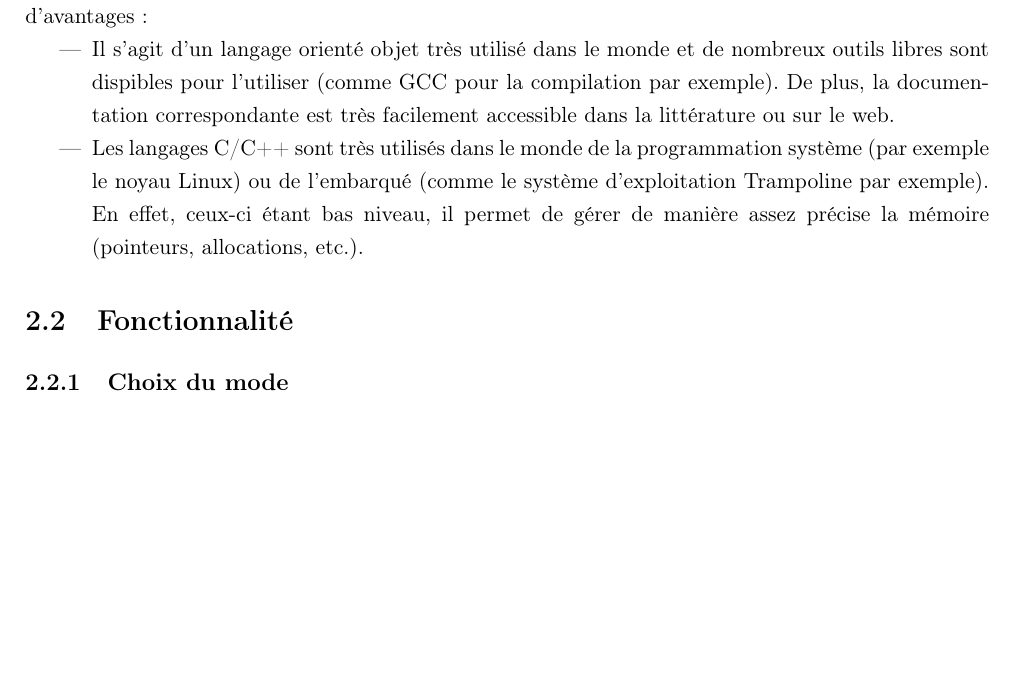
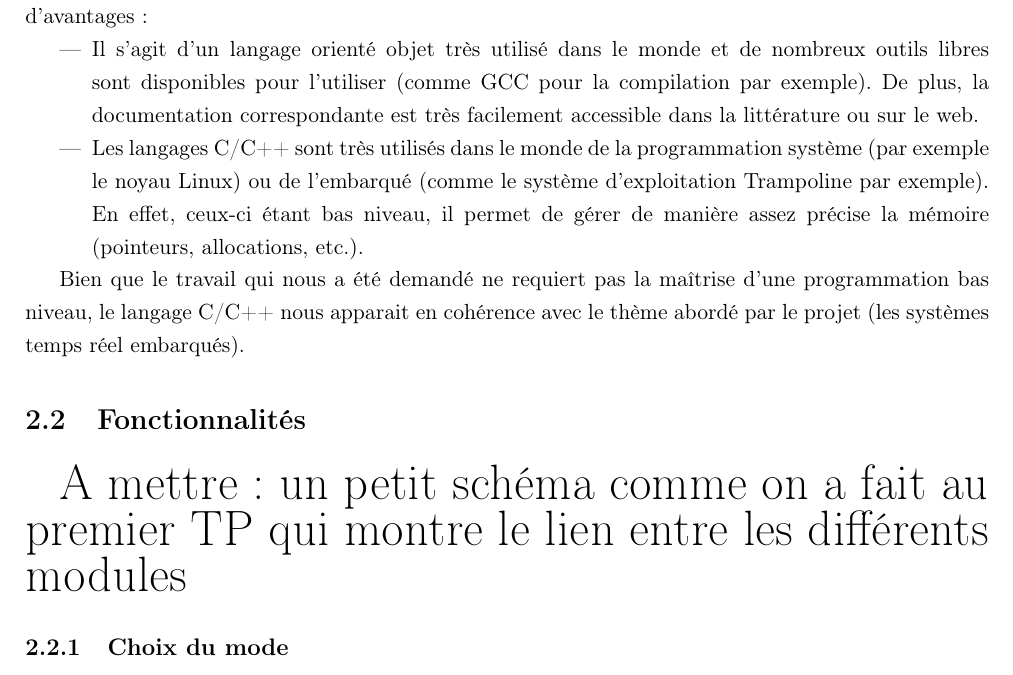
Before and after one commit to Ghuillaume/STRE, a LaTeX document (rapport/Rapport.tex, which reads rapport/contenu.tex, rapport/garde.tex): part of page 5 of 13, cut so that both start at the same text, the shorter picture padded with empty space. Compiled offline with pdfLaTeX.

Commit message:
modif rapport

```diff
--- a/rapport/contenu.tex
+++ b/rapport/contenu.tex
@@ -14,13 +14,20 @@ Lorsque le programme est lancé, l’utilisateur doit choisir le mode de génér
 \chapter{Spécification du logiciel}
 
 	\section{Explication du choix du langage}
+
 		Nous avons opté pour le langage C++ pour réaliser ce projet car celui-ci possède un certain nombre d'avantages :
 		\begin{itemize}
-\item Il s'agit d'un langage orienté objet très utilisé dans le monde et de nombreux outils libres sont dispibles pour l'utiliser (comme GCC pour la compilation par exemple). De plus, la documentation correspondante est très facilement accessible dans la littérature ou sur le web.
+			\item Il s'agit d'un langage orienté objet très utilisé dans le monde et de nombreux outils libres sont disponibles pour l'utiliser (comme GCC pour la compilation par exemple). De plus, la documentation correspondante est très facilement accessible dans la littérature ou sur le web.
 			\item Les langages C/C++ sont très utilisés dans le monde de la programmation système (par exemple le noyau Linux) ou de l'embarqué (comme le système d'exploitation Trampoline par exemple). En effet, ceux-ci étant bas niveau, il permet de gérer de manière assez précise la mémoire (pointeurs, allocations, etc.).
 		\end{itemize}
 
-\section{Fonctionnalité}
+		Bien que le travail qui nous a été demandé ne requiert pas la maîtrise d'une programmation bas niveau, le langage C/C++ nous apparait en cohérence avec le thème abordé par le projet (les systèmes temps réel embarqués).
+
+	\section{Fonctionnalités}
+
+		\Huge
+		A mettre : un petit schéma comme on a fait au premier TP qui montre le lien entre les différents modules
+		\normalsize
 
 		\subsection{Choix du mode}
 			Dans ce premier module, on choisit le mode d’utilisation du logiciel en fonction de ce que souhaite l’utilisateur. Pour cela, il peut soit renseigner sous forme d’arguments les différentes données, soit en sélectionnant dans le menu ses préférences. \\
--- a/rapport/garde.tex
+++ b/rapport/garde.tex
@@ -81,7 +81,7 @@
 		    	\mbox{%
 					    \hspace{4pt}%
 						\logo{}{
-					   		%\includegraphics[scale=0.5]{univ_nantes.png}%
+					   		\includegraphics[scale=1]{univ_nantes.jpg}%
 					   	}{}
 					    \hspace{4pt}
 		    	}
```
Also changed, not shown: rapport/Rapport.pdf, rapport/univ_nantes.jpg (added), rapport/univ_nantes.png (deleted), rapport/contenu.tex (6 more changed lines), 5 other files. Lines whose indentation alone changed are shown as unchanged.
